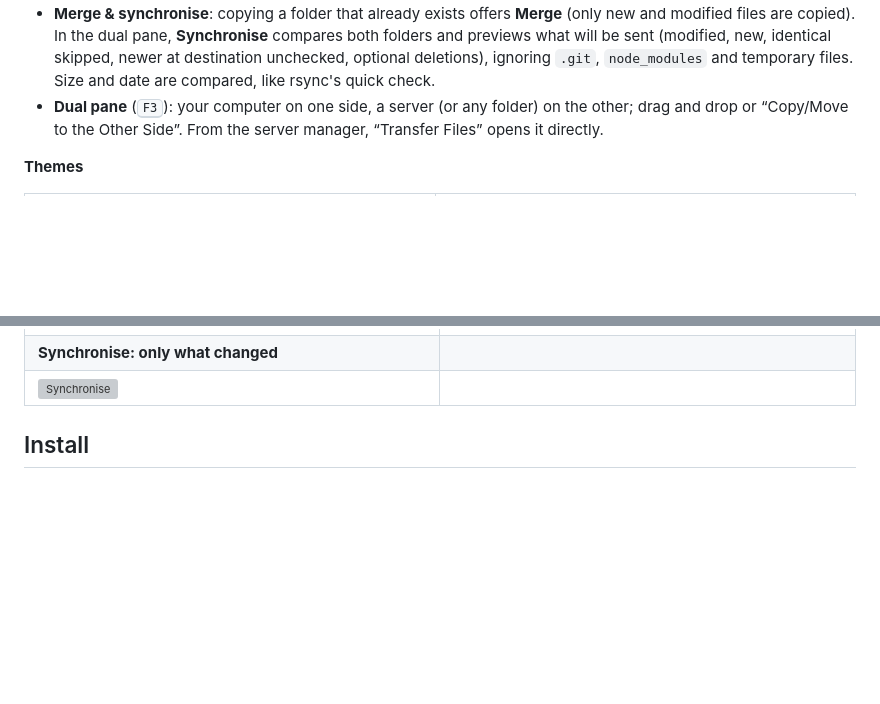
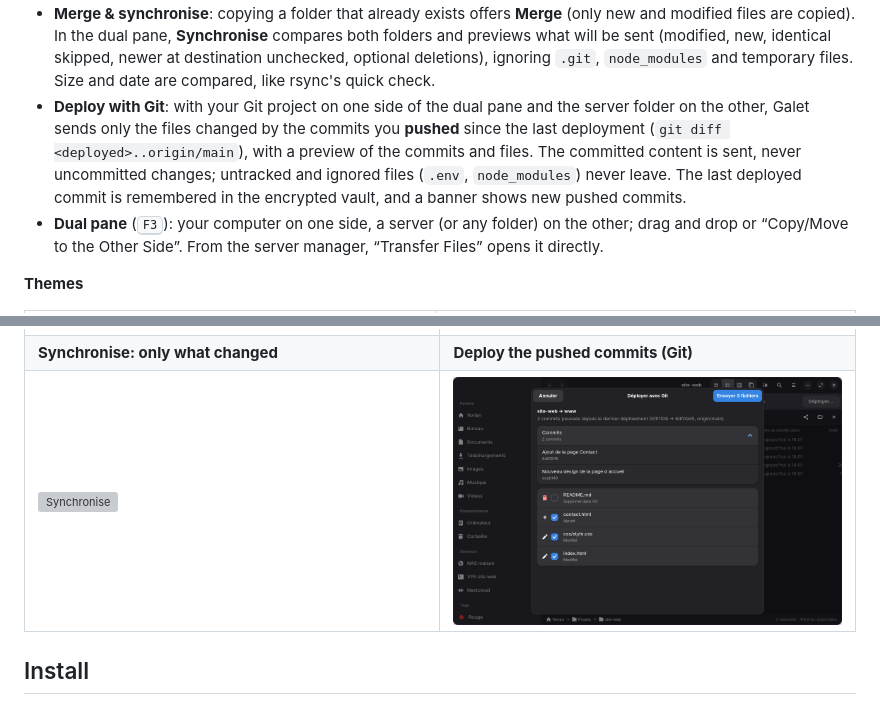
Before and after one commit to FloDerail/galet, a Markdown page: README.md, 2 parts joined by grey strips. Drawn GitHub-style; pictures changed too: docs/screenshots/deployer-git.png (added); blank space fills up the shorter version; grey boxes are pictures that could not be loaded.

Commit message:
Galet 0.11.0: deploy with Git, send only the files changed by the pushed commits

```diff
--- a/README.md
+++ b/README.md
@@ -76,6 +76,11 @@ staying a native GTK4 / libadwaita application that blends in with GNOME and Zor
   what will be sent (modified, new, identical skipped, newer at destination unchecked, optional
   deletions), ignoring `.git`, `node_modules` and temporary files. Size and date are compared, like
   rsync's quick check.
+- **Deploy with Git**: with your Git project on one side of the dual pane and the server folder on the
+  other, Galet sends only the files changed by the commits you **pushed** since the last deployment
+  (`git diff <deployed>..origin/main`), with a preview of the commits and files. The committed content
+  is sent, never uncommitted changes; untracked and ignored files (`.env`, `node_modules`) never leave.
+  The last deployed commit is remembered in the encrypted vault, and a banner shows new pushed commits.
 - **Dual pane** (<kbd>F3</kbd>): your computer on one side, a server (or any folder) on the other;
   drag and drop or “Copy/Move to the Other Side”. From the server manager, “Transfer Files” opens it
   directly.
@@ -146,8 +151,8 @@ index is used as the storage.
 | ![Built-in terminal](docs/screenshots/terminal-integre.png) | ![Dual pane](docs/screenshots/double-panneau.png) |
 | **Login window** | **Encrypted server list, master password** |
 | ![Login window](docs/screenshots/serveur-connexion.png) | ![Security settings](docs/screenshots/reglages-securite.png) |
-| **Synchronise: only what changed** | |
-| ![Synchronise](docs/screenshots/synchroniser.png) | |
+| **Synchronise: only what changed** | **Deploy the pushed commits (Git)** |
+| ![Synchronise](docs/screenshots/synchroniser.png) | ![Deploy with Git](docs/screenshots/deployer-git.png) |
 
 ## Install
 
```
Also changed, not shown: CHANGELOG.md (+12 -0 lines), docs/FICHE.md (+21 -0 lines), docs/screenshots/deployer-banniere.png (added), 13 other files.
